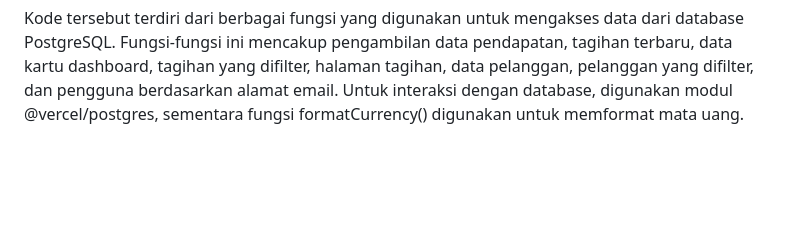
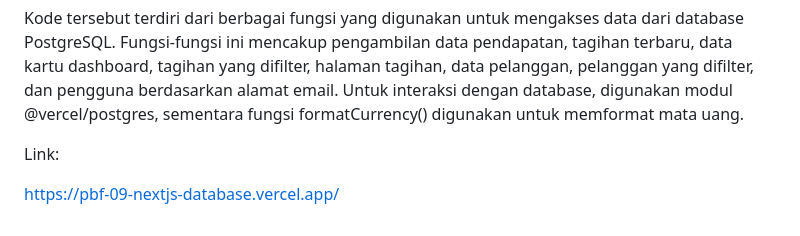
Before and after one commit to fitriameliyana12/-02-react-hello-world, a Markdown page: 09-nextjs-database/README.md, the part around the change. GitHub-like rendering; blank space fills up the shorter version.

Commit message:
tugas no 2

```diff
--- a/09-nextjs-database/README.md
+++ b/09-nextjs-database/README.md
@@ -266,3 +266,7 @@ Hasilnya
 2. Perhatikan fungsi fetchCardData() (pada file src\model\query.tsx) dari soal nomor 1. Jelaskan maksud kode dan kueri yang dilakukan dalam fungsi tersebut!
 
 Kode tersebut terdiri dari berbagai fungsi yang digunakan untuk mengakses data dari database PostgreSQL. Fungsi-fungsi ini mencakup pengambilan data pendapatan, tagihan terbaru, data kartu dashboard, tagihan yang difilter, halaman tagihan, data pelanggan, pelanggan yang difilter, dan pengguna berdasarkan alamat email. Untuk interaksi dengan database, digunakan modul @vercel/postgres, sementara fungsi formatCurrency() digunakan untuk memformat mata uang.
+
+Link:
+
+https://pbf-09-nextjs-database.vercel.app/
```
